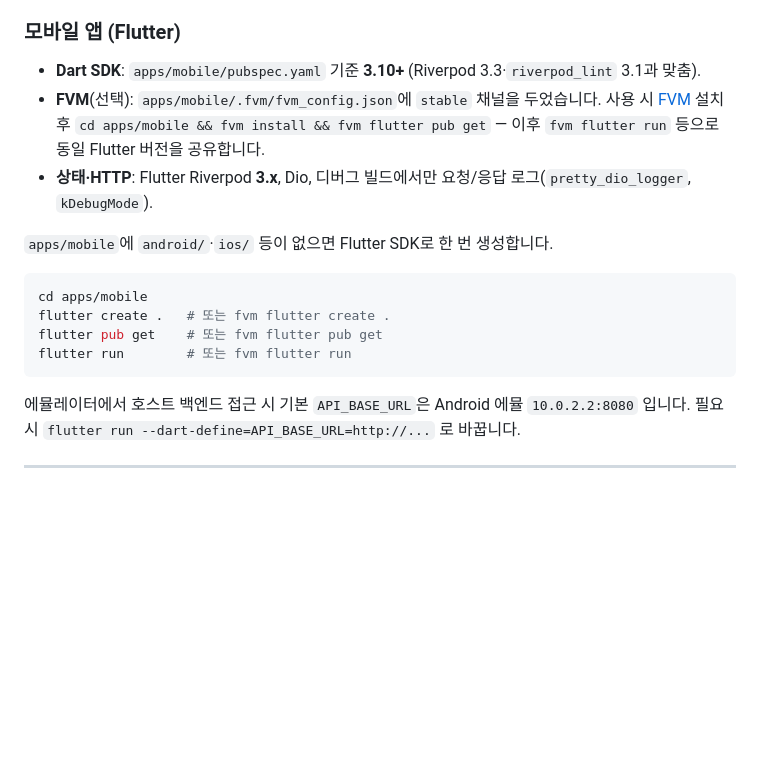
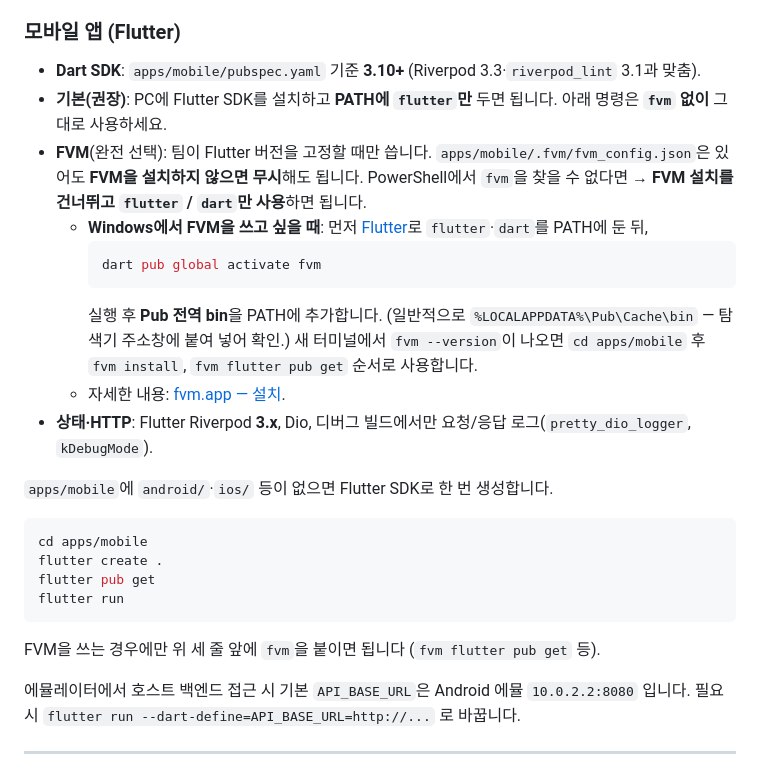
Before and after one commit to JiraOrgan/jira, a Markdown page: README.md, the part around the change. Rendered like a GitHub page; blank space fills up the shorter version.

Commit message:
docs: FVM 선택·Windows 설치·flutter 단독 사용 안내
Made-with: Cursor

````diff
--- a/README.md
+++ b/README.md
@@ -196,17 +196,26 @@ Spring 프로필을 넘기려면 예:
 ### 모바일 앱 (Flutter)
 
 - **Dart SDK**: `apps/mobile/pubspec.yaml` 기준 **3.10+** (Riverpod 3.3·`riverpod_lint` 3.1과 맞춤).
-- **FVM**(선택): `apps/mobile/.fvm/fvm_config.json`에 `stable` 채널을 두었습니다. 사용 시 [FVM](https://fvm.app/) 설치 후 `cd apps/mobile && fvm install && fvm flutter pub get` — 이후 `fvm flutter run` 등으로 동일 Flutter 버전을 공유합니다.
+- **기본(권장)**: PC에 Flutter SDK를 설치하고 **PATH에 `flutter`만** 두면 됩니다. 아래 명령은 **`fvm` 없이** 그대로 사용하세요.
+- **FVM**(완전 선택): 팀이 Flutter 버전을 고정할 때만 씁니다. `apps/mobile/.fvm/fvm_config.json`은 있어도 **FVM을 설치하지 않으면 무시**해도 됩니다. PowerShell에서 `fvm`을 찾을 수 없다면 → **FVM 설치를 건너뛰고 `flutter` / `dart`만 사용**하면 됩니다.
+  - **Windows에서 FVM을 쓰고 싶을 때**: 먼저 [Flutter](https://docs.flutter.dev/get-started/install/windows)로 `flutter`·`dart`를 PATH에 둔 뒤,
+    ```powershell
+    dart pub global activate fvm
+    ```
+    실행 후 **Pub 전역 bin**을 PATH에 추가합니다. (일반적으로 `%LOCALAPPDATA%\Pub\Cache\bin` — 탐색기 주소창에 붙여 넣어 확인.) 새 터미널에서 `fvm --version`이 나오면 `cd apps/mobile` 후 `fvm install`, `fvm flutter pub get` 순서로 사용합니다.
+  - 자세한 내용: [fvm.app — 설치](https://fvm.app/documentation/getting-started/installation).
 - **상태·HTTP**: Flutter Riverpod **3.x**, Dio, 디버그 빌드에서만 요청/응답 로그(`pretty_dio_logger`, `kDebugMode`).
 
 `apps/mobile`에 `android/`·`ios/` 등이 없으면 Flutter SDK로 한 번 생성합니다.
 
 ```bash
 cd apps/mobile
-flutter create .   # 또는 fvm flutter create .
-flutter pub get    # 또는 fvm flutter pub get
-flutter run        # 또는 fvm flutter run
+flutter create .
+flutter pub get
+flutter run
 ```
+
+FVM을 쓰는 경우에만 위 세 줄 앞에 `fvm`을 붙이면 됩니다 (`fvm flutter pub get` 등).
 
 에뮬레이터에서 호스트 백엔드 접근 시 기본 `API_BASE_URL`은 Android 에뮬 `10.0.2.2:8080` 입니다. 필요 시 `flutter run --dart-define=API_BASE_URL=http://...` 로 바꿉니다.
 
````
Also changed, not shown: docs/TASKS.md (+1 -0 lines).
